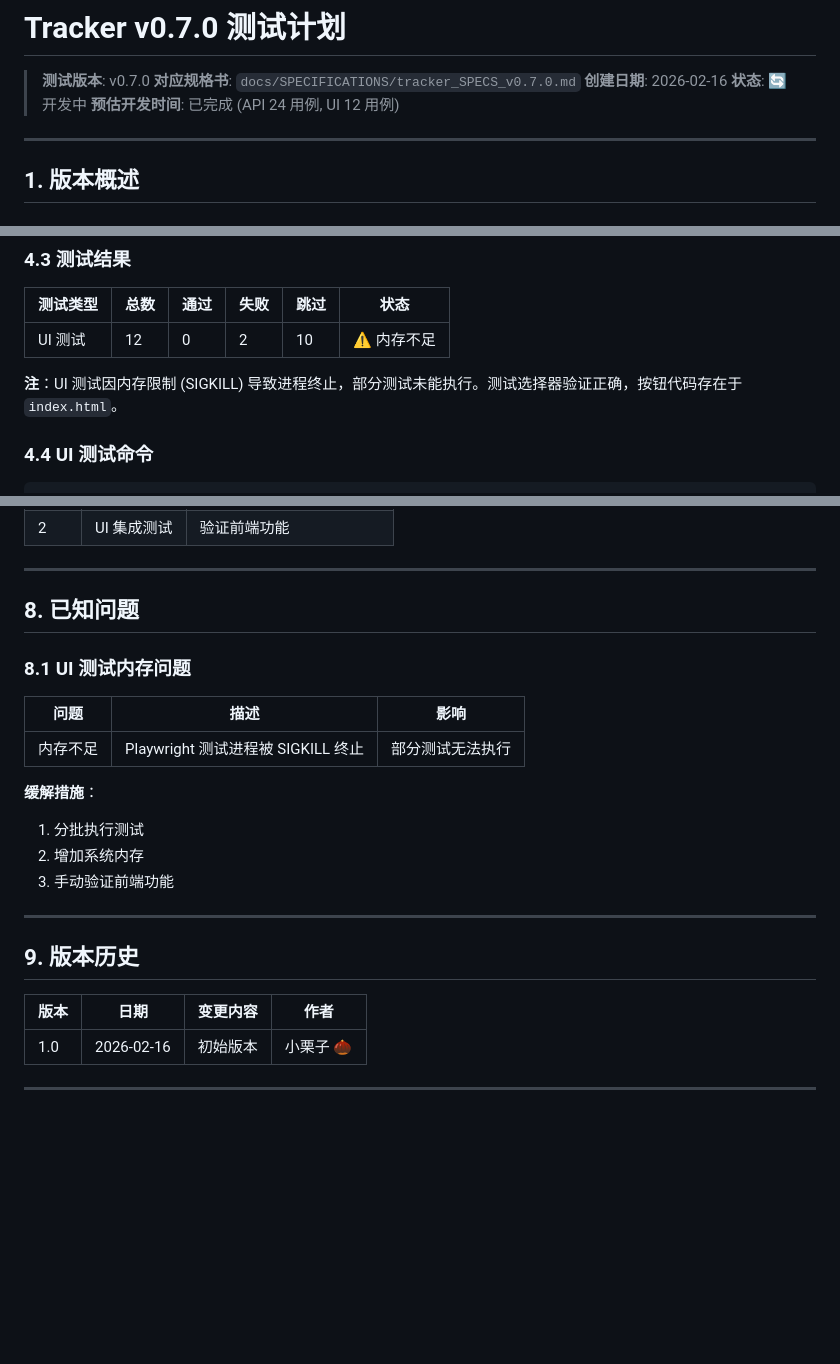
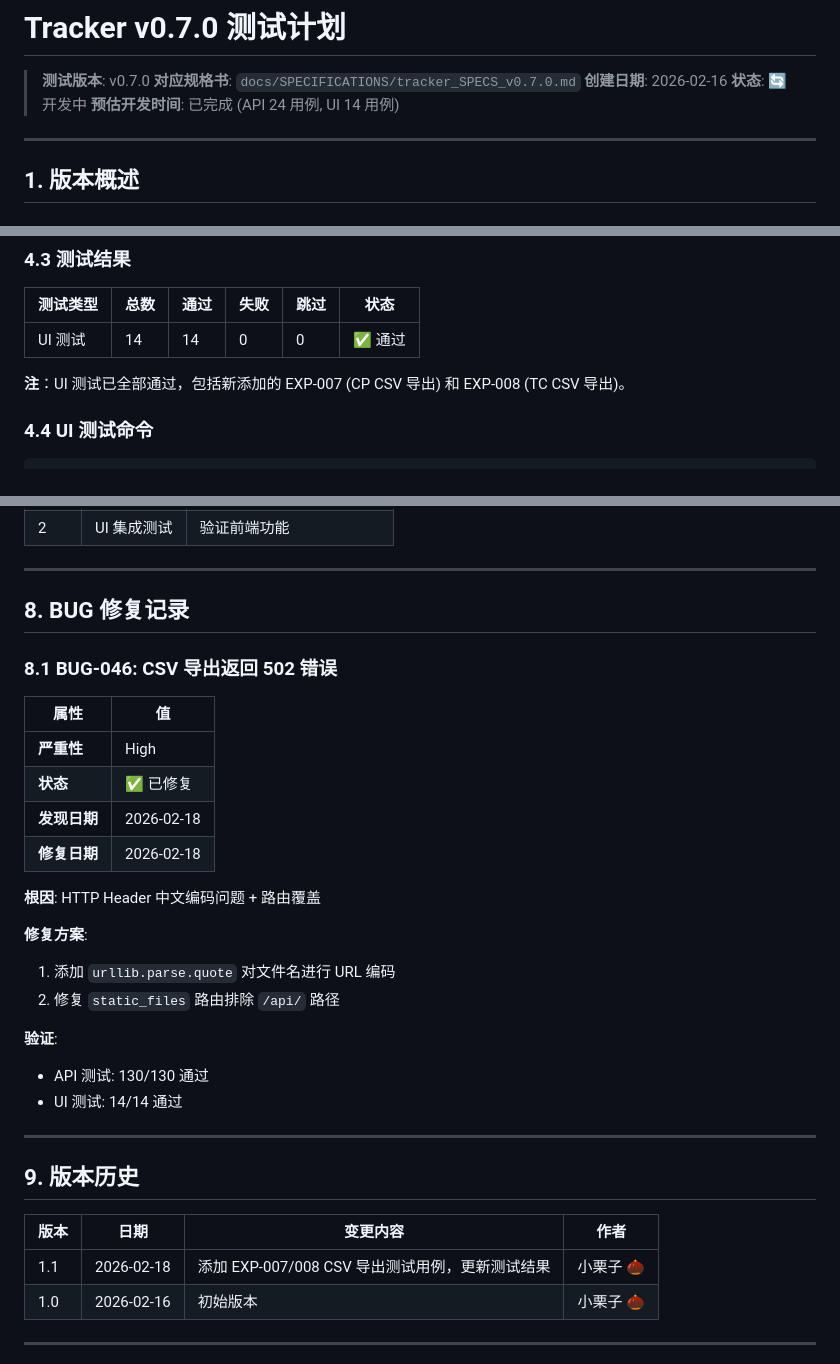
Before and after one commit to qhao007/tracker, a Markdown page: docs/PLANS/TRACKER_TEST_PLAN_v0.7.0.md, 3 parts joined by grey strips. GitHub-like rendering; blank space fills up the shorter version.

Commit message:
docs: 更新 v0.7.0 测试计划，添加 CSV 导出测试用例
- 添加 EXP-007/EXP-008 CSV 导出测试
- 更新 UI 测试数量: 12 → 14
- 更新测试结果: 全部通过
- 添加 BUG-046 修复记录
- 更新版本历史

```diff
--- a/docs/PLANS/TRACKER_TEST_PLAN_v0.7.0.md
+++ b/docs/PLANS/TRACKER_TEST_PLAN_v0.7.0.md
@@ -4,7 +4,7 @@
 > **对应规格书**: `docs/SPECIFICATIONS/tracker_SPECS_v0.7.0.md`
 > **创建日期**: 2026-02-16
 > **状态**: 🔄 开发中
-> **预估开发时间**: 已完成 (API 24 用例, UI 12 用例)
+> **预估开发时间**: 已完成 (API 24 用例, UI 14 用例)
 
 ---
 
@@ -175,9 +177,9 @@ dev/tests/test_ui/
 
 | 测试类型 | 总数 | 通过 | 失败 | 跳过 | 状态 |
 |----------|------|------|------|------|------|
-| UI 测试 | 12 | 0 | 2 | 10 | ⚠️ 内存不足 |
+| UI 测试 | 14 | 14 | 0 | 0 | ✅ 通过 |
 
-**注**：UI 测试因内存限制 (SIGKILL) 导致进程终止，部分测试未能执行。测试选择器验证正确，按钮代码存在于 `index.html`。
+**注**：UI 测试已全部通过，包括新添加的 EXP-007 (CP CSV 导出) 和 EXP-008 (TC CSV 导出)。
 
 ### 4.4 UI 测试命令
 
@@ -257,18 +259,26 @@ cd /projects/management/tracker/dev && npx playwright test tests/test_ui/specs/i
 
 ---
 
-## 8. 已知问题
+## 8. BUG 修复记录
 
-### 8.1 UI 测试内存问题
+### 8.1 BUG-046: CSV 导出返回 502 错误
 
-| 问题 | 描述 | 影响 |
-|------|------|------|
-| 内存不足 | Playwright 测试进程被 SIGKILL 终止 | 部分测试无法执行 |
+| 属性 | 值 |
+|------|-----|
+| **严重性** | High |
+| **状态** | ✅ 已修复 |
+| **发现日期** | 2026-02-18 |
+| **修复日期** | 2026-02-18 |
 
-**缓解措施**：
-1. 分批执行测试
-2. 增加系统内存
-3. 手动验证前端功能
+**根因**: HTTP Header 中文编码问题 + 路由覆盖
+
+**修复方案**:
+1. 添加 `urllib.parse.quote` 对文件名进行 URL 编码
+2. 修复 `static_files` 路由排除 `/api/` 路径
+
+**验证**:
+- API 测试: 130/130 通过
+- UI 测试: 14/14 通过
 
 ---
 
@@ -276,6 +286,7 @@ cd /projects/management/tracker/dev && npx playwright test tests/test_ui/specs/i
 
 | 版本 | 日期 | 变更内容 | 作者 |
 |------|------|----------|------|
+| 1.1 | 2026-02-18 | 添加 EXP-007/008 CSV 导出测试用例，更新测试结果 | 小栗子 🌰 |
 | 1.0 | 2026-02-16 | 初始版本 | 小栗子 🌰 |
 
 ---
```
Also changed, not shown: other parts of docs/PLANS/TRACKER_TEST_PLAN_v0.7.0.md (+2 -0 lines).
